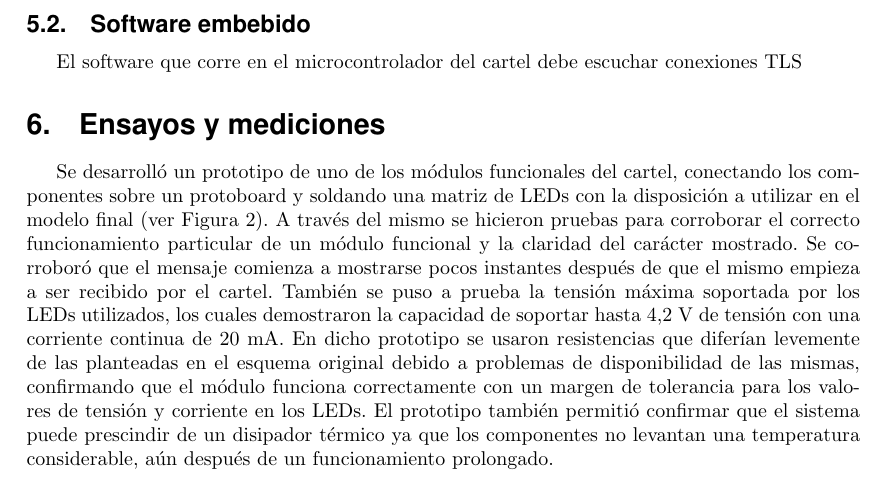
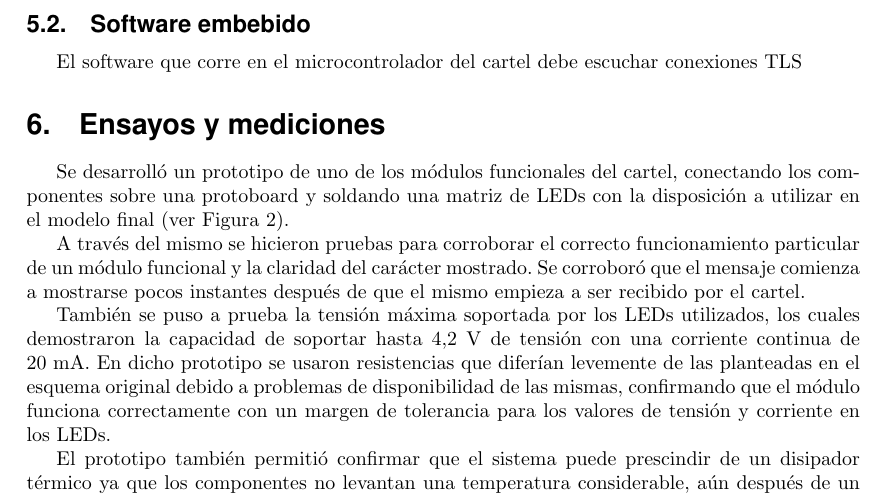
Before and after one commit to TPI-2017/informes, a LaTeX document (Inicial/entregable.tex, which reads Inicial/desarrollo.tex): part of page 5 of 11, cut so that both start at the same text. Compiled offline with pdfLaTeX.

Commit message:
Parrafizado de mediciones y ensayos

```diff
--- a/Inicial/desarrollo.tex
+++ b/Inicial/desarrollo.tex
@@ -85,7 +85,13 @@ El software que corre en el microcontrolador del cartel debe escuchar conexiones
 % Describir el proceso de construcción del prototipo y los ensayos realizados para verificar el funcionamiento del mismo.
 % Mostrar mediciones o resultados obtenidos en forma de tablas, figuras,
 % fotografías del sistema, pantallas de osciloscopios, pantallas de display, etc
-Se desarrolló un prototipo de uno de los módulos funcionales del cartel, conectando los componentes sobre un protoboard y soldando una matriz de LEDs con la disposición a utilizar en el modelo final (ver Figura \ref{fig:hw-moduloLED}). A través del mismo se hicieron pruebas para corroborar el correcto funcionamiento particular de un módulo funcional y la claridad del carácter mostrado. Se corroboró que el mensaje comienza a mostrarse pocos instantes después de que el mismo empieza a ser recibido por el cartel. También se puso a prueba la tensión máxima soportada por los LEDs utilizados, los cuales demostraron la capacidad de soportar hasta 4,2 V de tensión con una corriente continua de 20 mA. En dicho prototipo se usaron resistencias que diferían levemente de las planteadas en el esquema original debido a problemas de disponibilidad de las mismas, confirmando que el módulo funciona correctamente con un margen de tolerancia para los valores de tensión y corriente en los LEDs. El prototipo también permitió confirmar que el sistema puede prescindir de un disipador térmico ya que los componentes no levantan una temperatura considerable, aún después de un funcionamiento prolongado.
+Se desarrolló un prototipo de uno de los módulos funcionales del cartel, conectando los componentes sobre una protoboard y soldando una matriz de LEDs con la disposición a utilizar en el modelo final (ver Figura \ref{fig:hw-moduloLED}).
+
+A través del mismo se hicieron pruebas para corroborar el correcto funcionamiento particular de un módulo funcional y la claridad del carácter mostrado. Se corroboró que el mensaje comienza a mostrarse pocos instantes después de que el mismo empieza a ser recibido por el cartel.
+
+También se puso a prueba la tensión máxima soportada por los LEDs utilizados, los cuales demostraron la capacidad de soportar hasta 4,2 V de tensión con una corriente continua de 20 mA. En dicho prototipo se usaron resistencias que diferían levemente de las planteadas en el esquema original debido a problemas de disponibilidad de las mismas, confirmando que el módulo funciona correctamente con un margen de tolerancia para los valores de tensión y corriente en los LEDs.
+
+El prototipo también permitió confirmar que el sistema puede prescindir de un disipador térmico ya que los componentes no levantan una temperatura considerable, aún después de un funcionamiento prolongado.
 
 
 \section{Conclusiones parciales}
```
